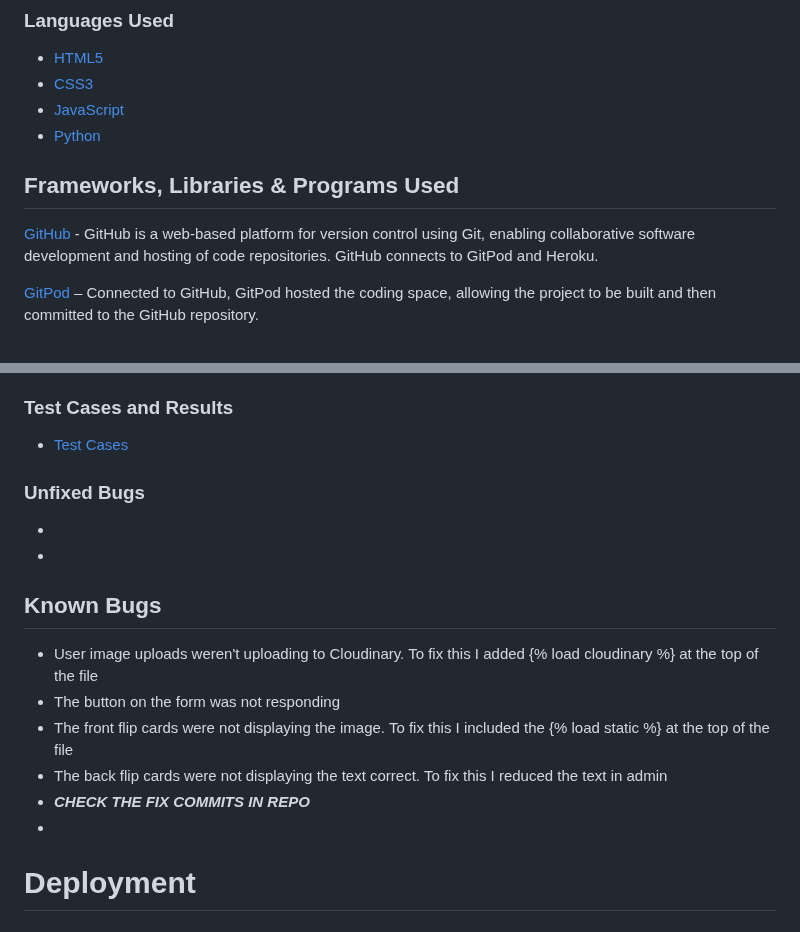
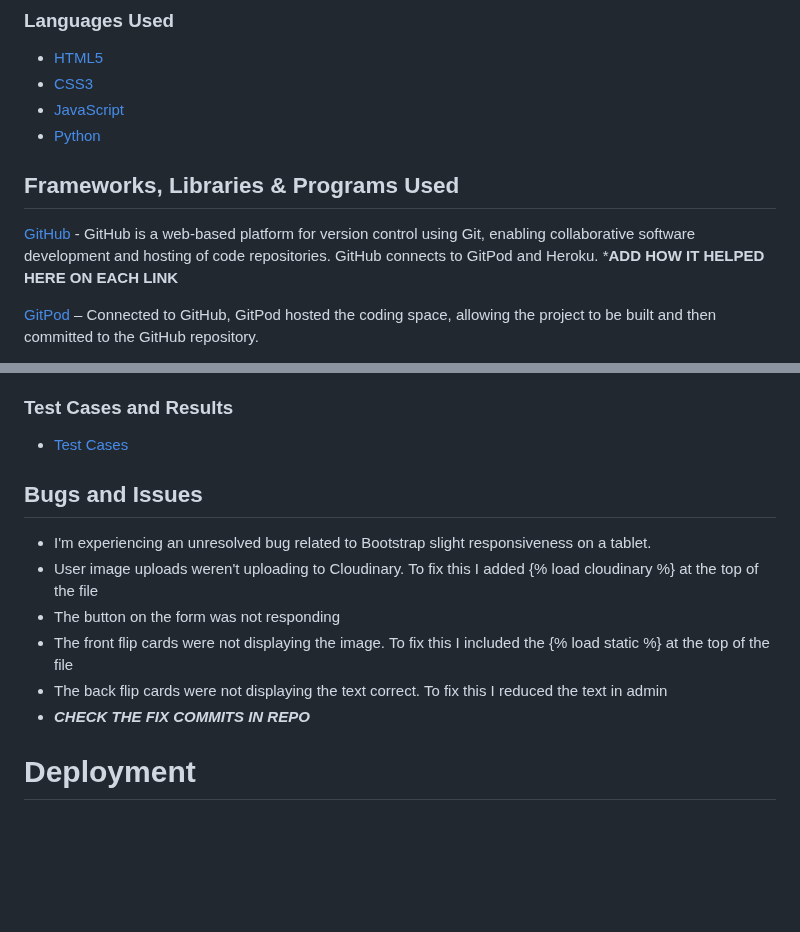
Before and after one commit to AmandaCIdev/full-stack-capstone, a Markdown page: README.md, 2 parts joined by grey strips. Drawn GitHub-style; blank space fills up the shorter version.

Commit message:
Add: to readme md

```diff
--- a/README.md
+++ b/README.md
@@ -213,7 +213,7 @@ Wireframes for each device are linked here:
 
  ## Frameworks, Libraries & Programs Used
 
-[GitHub](https://github.com/) - GitHub is a web-based platform for version control using Git, enabling collaborative software development and hosting of code repositories. GitHub connects to GitPod and Heroku.
+[GitHub](https://github.com/) - GitHub is a web-based platform for version control using Git, enabling collaborative software development and hosting of code repositories. GitHub connects to GitPod and Heroku. *****ADD HOW IT HELPED HERE ON EACH LINK****
 
 [GitPod](https://gitpod.io/workspaces) – Connected to GitHub, GitPod hosted the coding space, allowing the project to be built and then committed to the GitHub repository.
 
@@ -371,17 +371,15 @@ This was tested by accessing the Django Admin Panel. By creating a Superuser we
 ### Test Cases and Results
 - [Test Cases](#)
 
-### Unfixed Bugs
--
--
 
-## Known Bugs
+## Bugs and Issues
+- I'm experiencing an unresolved bug related to Bootstrap slight responsiveness on a tablet.
 - User image uploads weren't uploading to Cloudinary. To fix this I added {% load cloudinary %} at the top of the file
 - The  button on the form was not responding
 - The front flip cards were not displaying the image. To fix this I included the {% load static %} at the top of the file
 - The back flip cards were not displaying the text correct. To fix this I reduced the text in admin
 - *****CHECK THE FIX COMMITS IN REPO*****
--
+
 
 # Deployment
 
```
